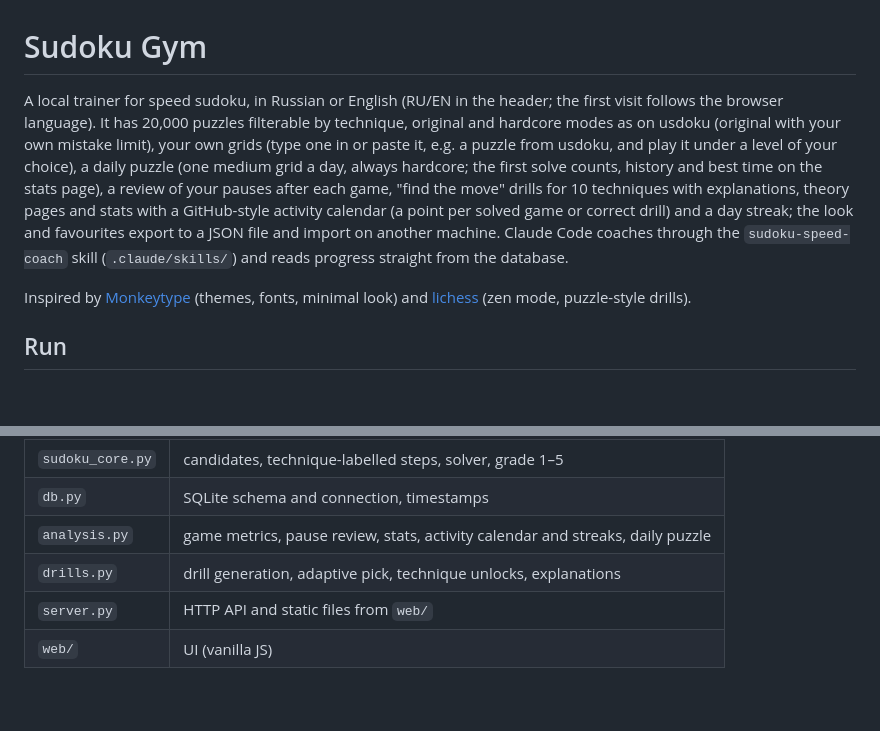
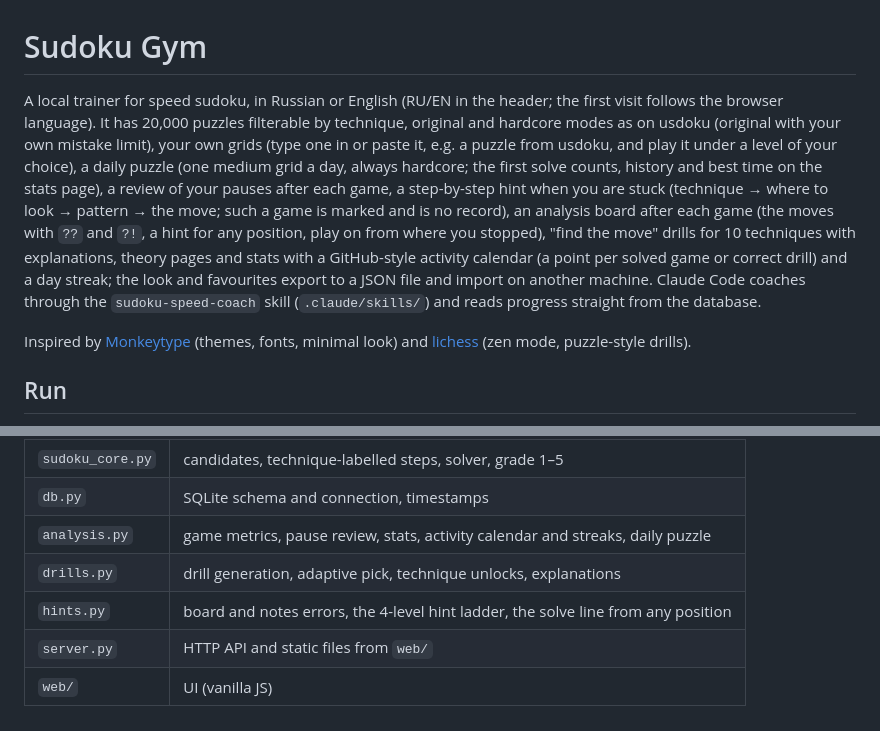
Before and after one commit to joerude/sudoku-gym, a Markdown page: README.md, 2 parts joined by grey strips. GitHub-like rendering; blank space fills up the shorter version.

Commit message:
README: step-by-step hints and the analysis board

```diff
--- a/README.md
+++ b/README.md
@@ -1,6 +1,6 @@
 # Sudoku Gym
 
-A local trainer for speed sudoku, in Russian or English (RU/EN in the header; the first visit follows the browser language). It has 20,000 puzzles filterable by technique, original and hardcore modes as on usdoku (original with your own mistake limit), your own grids (type one in or paste it, e.g. a puzzle from usdoku, and play it under a level of your choice), a daily puzzle (one medium grid a day, always hardcore; the first solve counts, history and best time on the stats page), a review of your pauses after each game, "find the move" drills for 10 techniques with explanations, theory pages and stats with a GitHub-style activity calendar (a point per solved game or correct drill) and a day streak; the look and favourites export to a JSON file and import on another machine. Claude Code coaches through the `sudoku-speed-coach` skill (`.claude/skills/`) and reads progress straight from the database.
+A local trainer for speed sudoku, in Russian or English (RU/EN in the header; the first visit follows the browser language). It has 20,000 puzzles filterable by technique, original and hardcore modes as on usdoku (original with your own mistake limit), your own grids (type one in or paste it, e.g. a puzzle from usdoku, and play it under a level of your choice), a daily puzzle (one medium grid a day, always hardcore; the first solve counts, history and best time on the stats page), a review of your pauses after each game, a step-by-step hint when you are stuck (technique → where to look → pattern → the move; such a game is marked and is no record), an analysis board after each game (the moves with `??` and `?!`, a hint for any position, play on from where you stopped), "find the move" drills for 10 techniques with explanations, theory pages and stats with a GitHub-style activity calendar (a point per solved game or correct drill) and a day streak; the look and favourites export to a JSON file and import on another machine. Claude Code coaches through the `sudoku-speed-coach` skill (`.claude/skills/`) and reads progress straight from the database.
 
 Inspired by [Monkeytype](https://monkeytype.com) (themes, fonts, minimal look) and [lichess](https://lichess.org) (zen mode, puzzle-style drills).
 
@@ -49,5 +49,6 @@ python3 tools/regrade.py                 # recompute tech_grade after technique
 | `db.py` | SQLite schema and connection, timestamps |
 | `analysis.py` | game metrics, pause review, stats, activity calendar and streaks, daily puzzle |
 | `drills.py` | drill generation, adaptive pick, technique unlocks, explanations |
+| `hints.py` | board and notes errors, the 4-level hint ladder, the solve line from any position |
 | `server.py` | HTTP API and static files from `web/` |
 | `web/` | UI (vanilla JS) |
```
